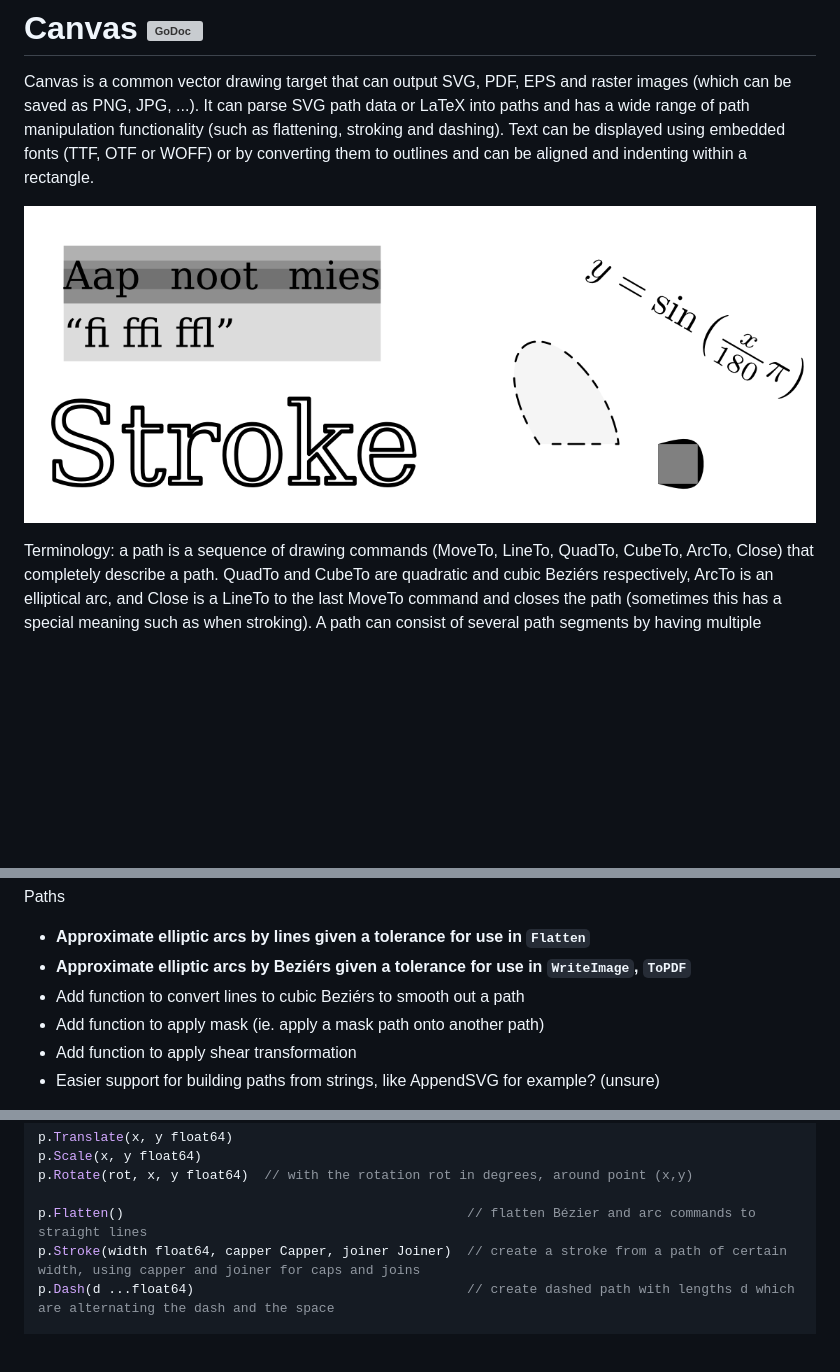
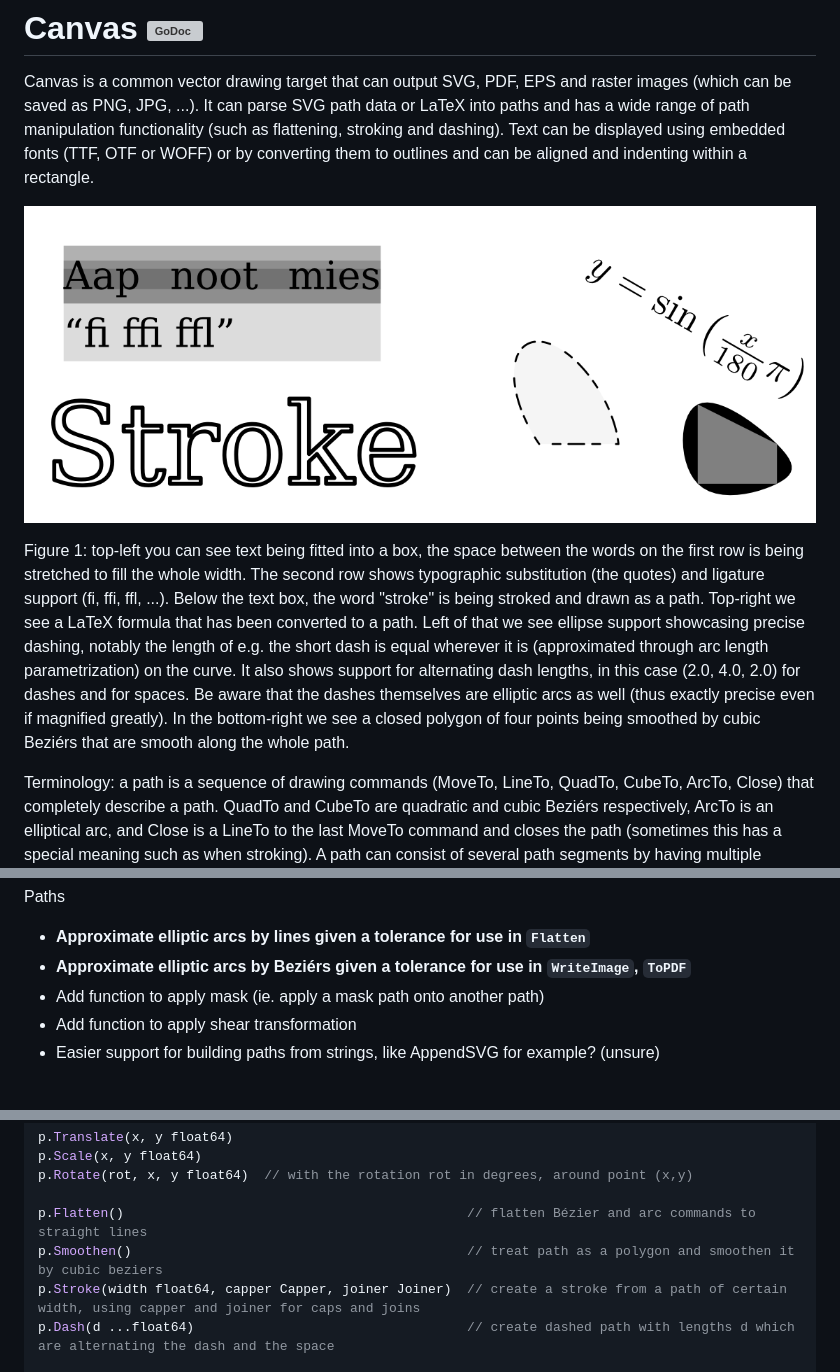
Before and after one commit to tdewolff/canvas, a Markdown page: README.md, 3 parts joined by grey strips. GitHub-like rendering; pictures changed too: example/example.png; blank space fills up the shorter version; grey boxes are pictures that could not be loaded.

Commit message:
Support closed polygons for Smoothen()

```diff
--- a/README.md
+++ b/README.md
@@ -3,6 +3,8 @@
 Canvas is a common vector drawing target that can output SVG, PDF, EPS and raster images (which can be saved as PNG, JPG, ...). It can parse SVG path data or LaTeX into paths and has a wide range of path manipulation functionality (such as flattening, stroking and dashing). Text can be displayed using embedded fonts (TTF, OTF or WOFF) or by converting them to outlines and can be aligned and indenting within a rectangle.
 
 ![Example](https://raw.githubusercontent.com/tdewolff/canvas/master/example/example.png)
+
+Figure 1: top-left you can see text being fitted into a box, the space between the words on the first row is being stretched to fill the whole width. The second row shows typographic substitution (the quotes) and ligature support (fi, ffi, ffl, ...). Below the text box, the word "stroke" is being stroked and drawn as a path. Top-right we see a LaTeX formula that has been converted to a path. Left of that we see ellipse support showcasing precise dashing, notably the length of e.g. the short dash is equal wherever it is (approximated through arc length parametrization) on the curve. It also shows support for alternating dash lengths, in this case (2.0, 4.0, 2.0) for dashes and for spaces. Be aware that the dashes themselves are elliptic arcs as well (thus exactly precise even if magnified greatly). In the bottom-right we see a closed polygon of four points being smoothed by cubic Beziérs that are smooth along the whole path.
 
 Terminology: a path is a sequence of drawing commands (MoveTo, LineTo, QuadTo, CubeTo, ArcTo, Close) that completely describe a path. QuadTo and CubeTo are quadratic and cubic Beziérs respectively, ArcTo is an elliptical arc, and Close is a LineTo to the last MoveTo command and closes the path (sometimes this has a special meaning such as when stroking). A path can consist of several path segments by having multiple MoveTos, Closes, or the pair of Close and MoveTo. Flattening is the action of converting the QuadTo, CubeTo and ArcTo commands into LineTos.
 
@@ -44,7 +46,6 @@ Paths
 
 * **Approximate elliptic arcs by lines given a tolerance for use in `Flatten`**
 * **Approximate elliptic arcs by Beziérs given a tolerance for use in `WriteImage`, `ToPDF`**
-* Add function to convert lines to cubic Beziérs to smooth out a path
 * Add function to apply mask (ie. apply a mask path onto another path)
 * Add function to apply shear transformation
 * Easier support for building paths from strings, like AppendSVG for example? (unsure)
@@ -139,6 +140,7 @@ p.Scale(x, y float64)
 p.Rotate(rot, x, y float64)  // with the rotation rot in degrees, around point (x,y)
 
 p.Flatten()                                            // flatten Bézier and arc commands to straight lines
+p.Smoothen()                                           // treat path as a polygon and smoothen it by cubic beziers
 p.Stroke(width float64, capper Capper, joiner Joiner)  // create a stroke from a path of certain width, using capper and joiner for caps and joins
 p.Dash(d ...float64)                                   // create dashed path with lengths d which are alternating the dash and the space
 
```
Also changed, not shown: 2 other files.
